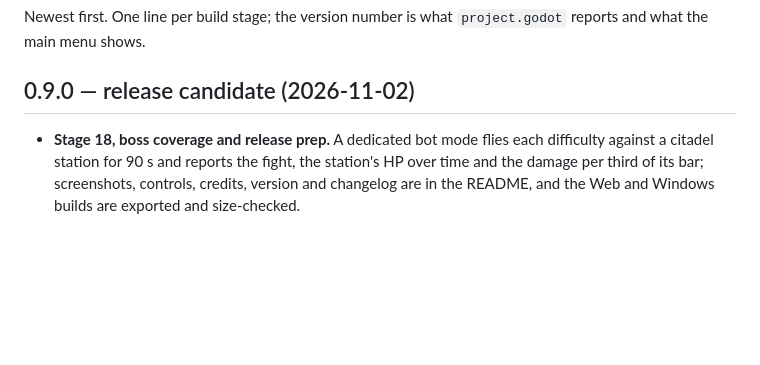
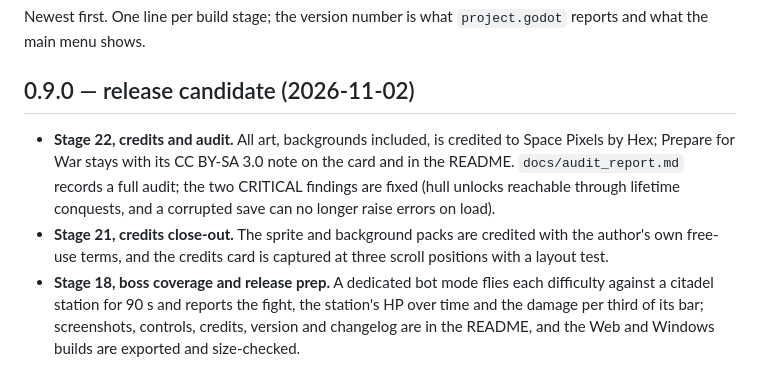
Before and after one commit to Akash-Das26/Astro-Dash2, a Markdown page: CHANGELOG.md, the part around the change. GitHub-like rendering; blank space fills up the shorter version.

```diff
--- a/CHANGELOG.md
+++ b/CHANGELOG.md
@@ -5,6 +5,14 @@ Newest first. One line per build stage; the version number is what
 
 ## 0.9.0 — release candidate (2026-11-02)
 
+- **Stage 22, credits and audit.** All art, backgrounds included, is credited to
+  Space Pixels by Hex; Prepare for War stays with its CC BY-SA 3.0 note on the
+  card and in the README. `docs/audit_report.md` records a full audit; the two
+  CRITICAL findings are fixed (hull unlocks reachable through lifetime
+  conquests, and a corrupted save can no longer raise errors on load).
+- **Stage 21, credits close-out.** The sprite and background packs are credited
+  with the author's own free-use terms, and the credits card is captured at three
+  scroll positions with a layout test.
 - **Stage 18, boss coverage and release prep.** A dedicated bot mode flies each
   difficulty against a citadel station for 90 s and reports the fight, the
   station's HP over time and the damage per third of its bar; screenshots,
```
Also changed, not shown: docs/audit_report.md (added, +330 -0 lines).
